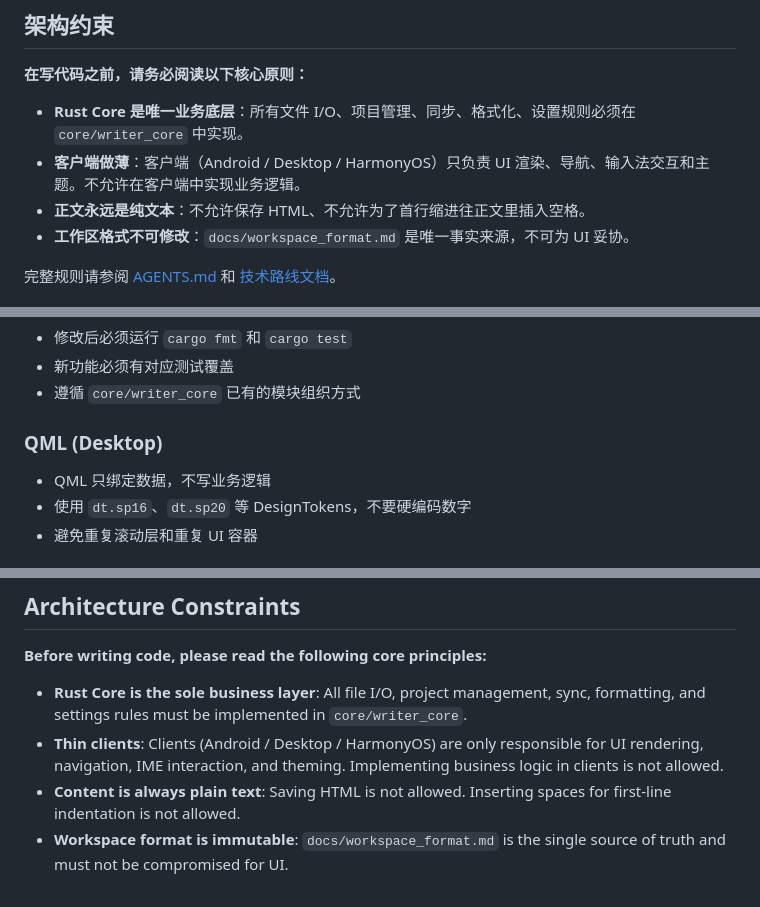
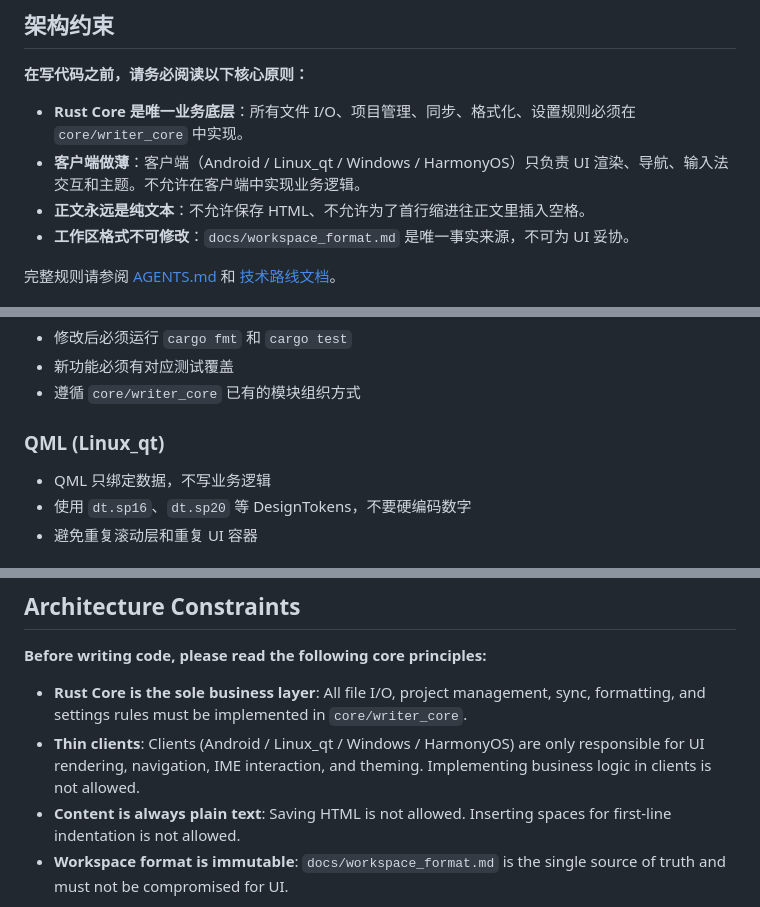
Before and after one commit to Xiwei753/xiezuoruanjian, a Markdown page: CONTRIBUTING.md, 3 parts joined by grey strips. Rendered like a GitHub page.

```diff
--- a/CONTRIBUTING.md
+++ b/CONTRIBUTING.md
@@ -15,7 +15,7 @@
 **在写代码之前，请务必阅读以下核心原则：**
 
 - **Rust Core 是唯一业务底层**：所有文件 I/O、项目管理、同步、格式化、设置规则必须在 `core/writer_core` 中实现。
-- **客户端做薄**：客户端（Android / Desktop / HarmonyOS）只负责 UI 渲染、导航、输入法交互和主题。不允许在客户端中实现业务逻辑。
+- **客户端做薄**：客户端（Android / Linux_qt / Windows / HarmonyOS）只负责 UI 渲染、导航、输入法交互和主题。不允许在客户端中实现业务逻辑。
 - **正文永远是纯文本**：不允许保存 HTML、不允许为了首行缩进往正文里插入空格。
 - **工作区格式不可修改**：`docs/workspace_format.md` 是唯一事实来源，不可为 UI 妥协。
 
@@ -58,7 +58,7 @@ cargo run -p sujian-linux-qt
 - 新功能必须有对应测试覆盖
 - 遵循 `core/writer_core` 已有的模块组织方式
 
-### QML (Desktop)
+### QML (Linux_qt)
 
 - QML 只绑定数据，不写业务逻辑
 - 使用 `dt.sp16`、`dt.sp20` 等 DesignTokens，不要硬编码数字
@@ -114,7 +114,7 @@ Thank you for your interest in Sujian Writer! This document will help you unders
 **Before writing code, please read the following core principles:**
 
 - **Rust Core is the sole business layer**: All file I/O, project management, sync, formatting, and settings rules must be implemented in `core/writer_core`.
-- **Thin clients**: Clients (Android / Desktop / HarmonyOS) are only responsible for UI rendering, navigation, IME interaction, and theming. Implementing business logic in clients is not allowed.
+- **Thin clients**: Clients (Android / Linux_qt / Windows / HarmonyOS) are only responsible for UI rendering, navigation, IME interaction, and theming. Implementing business logic in clients is not allowed.
 - **Content is always plain text**: Saving HTML is not allowed. Inserting spaces for first-line indentation is not allowed.
 - **Workspace format is immutable**: `docs/workspace_format.md` is the single source of truth and must not be compromised for UI.
 
```
Also changed, not shown: other parts of CONTRIBUTING.md (+1 -1 lines), README_EN.md (+2 -2 lines), 1 other file.
